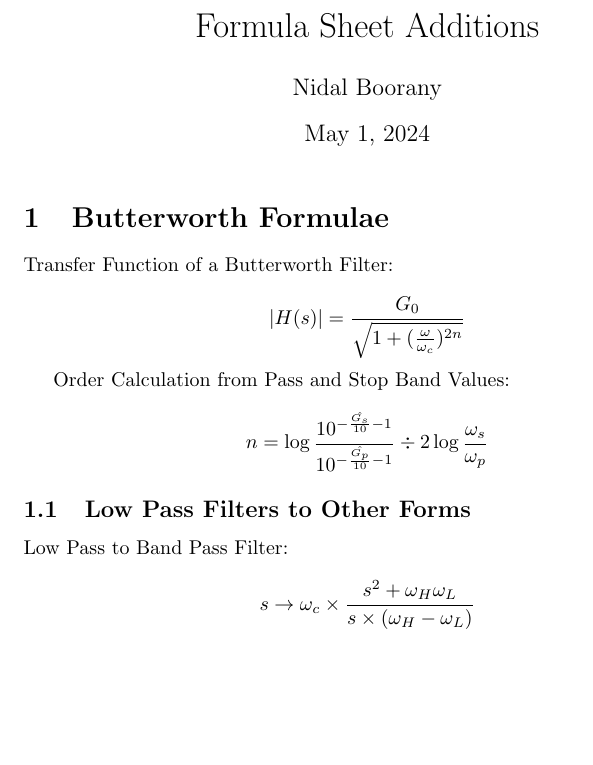
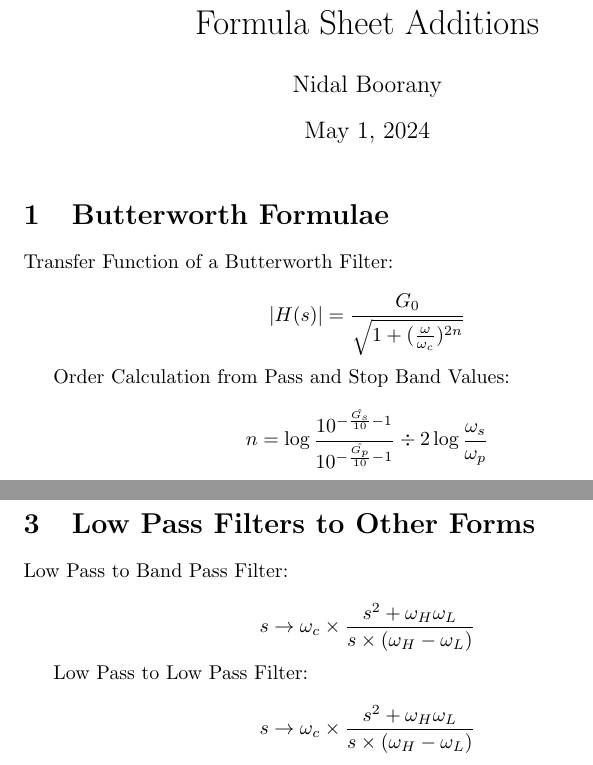
Before and after one commit to Dal1308/Formula-Sheet-Signals-Test-3, a LaTeX document (formulae.tex): part of page 1 of 2 before the commit and two parts of pages 1 and 2 of 2 after it, the two joined at a grey line, cut so that both start at the same text, the shorter picture padded with empty space. Compiled offline with pdfLaTeX.

Commit message:
final final commit

```diff
--- a/formulae.tex
+++ b/formulae.tex
@@ -23,12 +23,6 @@ Order Calculation from Pass and Stop Band Values:
 
 $$n = \log{\frac{10^{- \frac{\hat{G_s}}{10} - 1}}{10^{- \frac{\hat{G_p}}{ 10} - 1}}} \div {2 \log{\frac{\omega_s}{\omega_p}}}$$
 
-\subsection{Low Pass Filters to Other Forms}
-
-Low Pass to Band Pass Filter:
-
-$$s \rightarrow \omega_c \times \frac{s^2 + \omega_H \omega_L}{s\times (\omega_H - \omega_L)}$$
-
 \section{Chebyshev Formulae}
 
 Gain of the Transfer Function:
@@ -49,4 +43,14 @@ $$k_N = \begin{cases}
 \end{cases}
 $$
 
+\section{Low Pass Filters to Other Forms}
+
+Low Pass to Band Pass Filter:
+
+$$s \rightarrow \omega_c \times \frac{s^2 + \omega_H \omega_L}{s\times (\omega_H - \omega_L)}$$
+
+Low Pass to Low Pass Filter:
+
+$$s \rightarrow \omega_c \times \frac{s^2+\omega_H \omega_L}{s \times(\omega_H - \omega_L)}$$
+
 \end{document}
```
Also changed, not shown: formulae.pdf.
